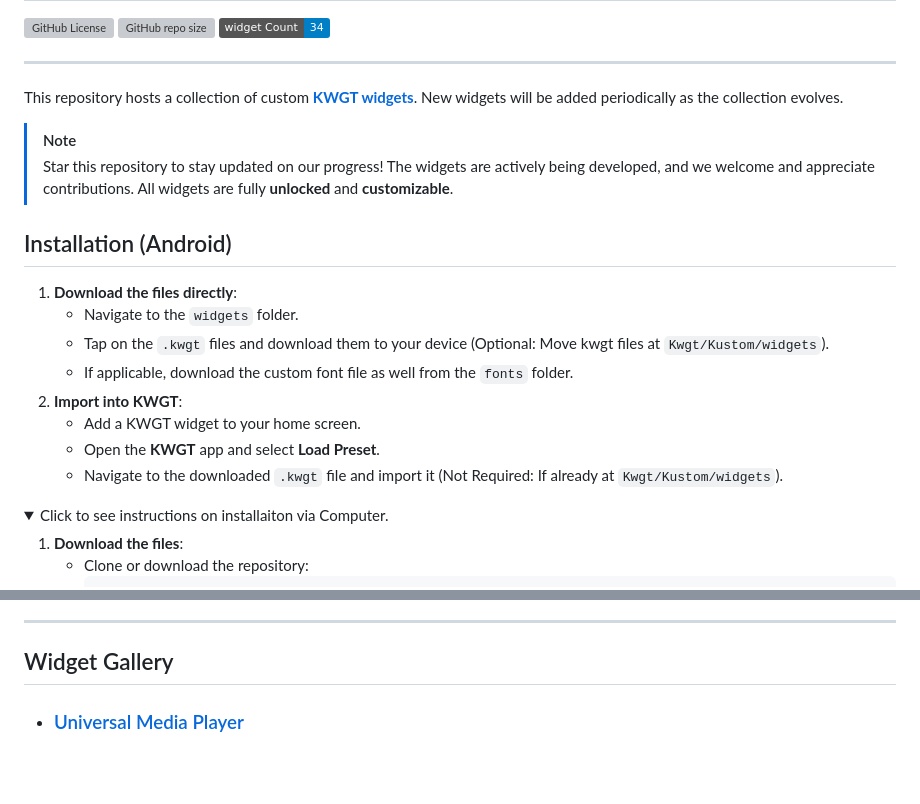
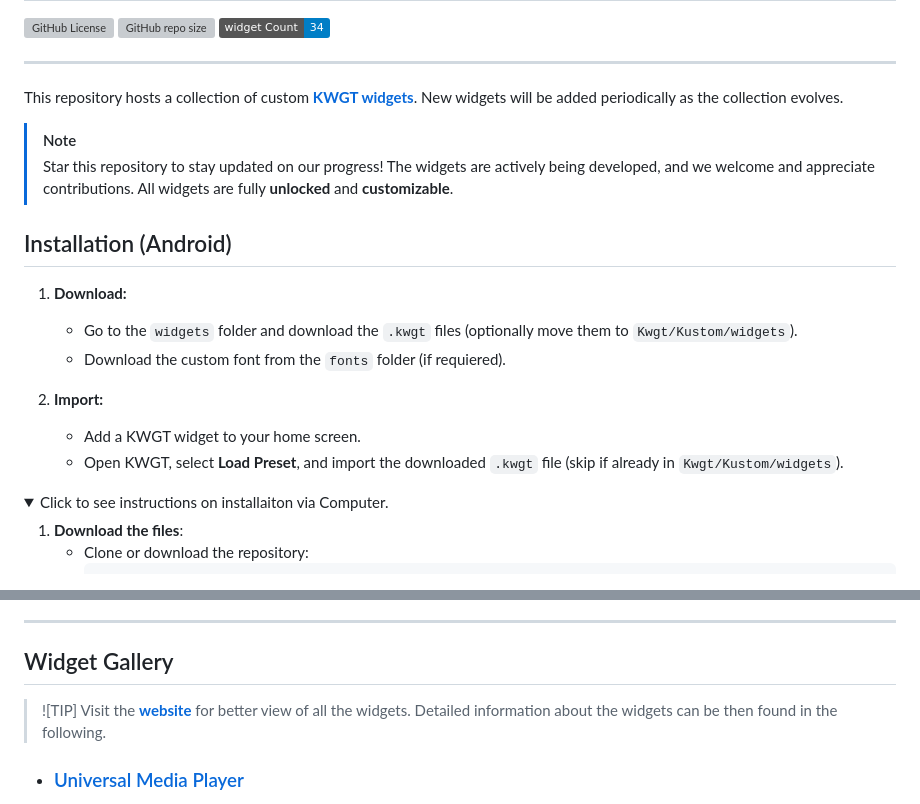
Before and after one commit to AumGupta/KWGT-Widgets, a Markdown page: README.md, 2 parts joined by grey strips. GitHub-like rendering; folded sections open; badges without logos; blank space fills up the shorter version; grey boxes are pictures that could not be loaded.

```diff
--- a/README.md
+++ b/README.md
@@ -12,14 +12,14 @@ This repository hosts a collection of custom [**KWGT widgets**](https://docs.kus
 > Star this repository to stay updated on our progress! The widgets are actively being developed, and we welcome and appreciate contributions. All widgets are fully **unlocked** and **customizable**.
 
 ## Installation (Android)
-1. **Download the files directly**:
-   - Navigate to the `widgets` folder.
-   - Tap on the `.kwgt` files and download them to your device (Optional: Move kwgt files at `Kwgt/Kustom/widgets`).
-   - If applicable, download the custom font file as well from the `fonts` folder.
-2. **Import into KWGT**:
-   - Add a KWGT widget to your home screen.
-   - Open the **KWGT** app and select **Load Preset**.
-   - Navigate to the downloaded `.kwgt` file and import it (Not Required: If already at `Kwgt/Kustom/widgets`).
+
+1. **Download:**
+    - Go to the `widgets` folder and download the `.kwgt` files (optionally move them to `Kwgt/Kustom/widgets`).
+    - Download the custom font from the `fonts` folder (if requiered).
+
+2. **Import:**
+    - Add a KWGT widget to your home screen.
+    - Open KWGT, select **Load Preset**, and import the downloaded `.kwgt` file (skip if already in `Kwgt/Kustom/widgets`).
 
 <details>
   <summary>Click to see instructions on installaiton via Computer.</summary>
@@ -41,6 +41,10 @@ This repository hosts a collection of custom [**KWGT widgets**](https://docs.kus
 ---
 
 ## Widget Gallery
+
+> ![TIP]
+> Visit the [**website**](https://aumgupta.github.io/KWGT-Widgets/) for better view of all the widgets.
+>Detailed information about the widgets can be then found in the following.
 
 - ### [Universal Media Player](widgets/Universal_Media_Player.kwgt)
   > <img src="docs/previews/Universal_Media_Player.kwgt.png" alt="Preview" style="width:250px;"/>
```
Also changed, not shown: other parts of README.md (+2 -2 lines), CONTRIBUTING.md (+3 -2 lines), docs/favicon/android-chrome-192x192.png (added), docs/favicon/android-chrome-512x512.png (added), docs/favicon/apple-touch-icon.png (added), docs/favicon/favicon-16x16.png (added), docs/favicon/favicon-32x32.png (added), 4 other files.
